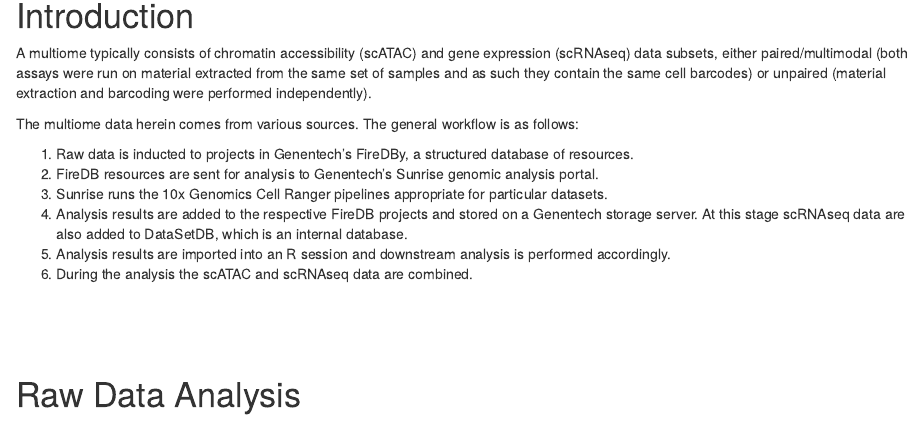
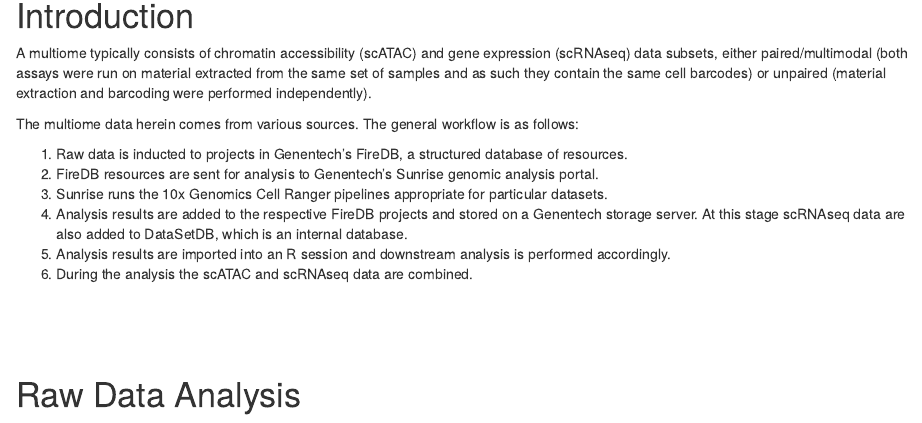
Before and after one commit to xiaosaiyao/scMultiome, an R Markdown document (vignettes/multiome.Rmd): the page in a window 1100 px wide, from 90 px down. Rendered offline with R 4.5, knitr and Pandoc, with nearby package versions; drawn as R Markdown's standard HTML page in place of the format the file asks for.

Commit message:
change vignette formatting

```diff
--- a/vignettes/multiome.Rmd
+++ b/vignettes/multiome.Rmd
@@ -1,7 +1,7 @@
 ---
 title: "Obtaining Multiome Data"
 output:
-  rmarkdown::html_vignette:
+  BiocStyle::html_document:
     toc: true
     number_section: true
     self_contained: true
@@ -26,7 +26,7 @@ A multiome typically consists of chromatin accessibility (scATAC) and gene expre
 
 The multiome data herein comes from various sources. The general workflow is as follows:
 
-1. Raw data is inducted to projects in Genentech's FireDBy, a structured database of resources.
+1. Raw data is inducted to projects in Genentech's FireDB, a structured database of resources.
 2. FireDB resources are sent for analysis to Genentech's Sunrise genomic analysis portal.
 3. Sunrise runs the 10x Genomics Cell Ranger pipelines appropriate for particular datasets.
 4. Analysis results are added to the respective FireDB projects and stored on a Genentech storage server. At this stage scRNAseq data are also added to DataSetDB, which is an internal database.
```
Also changed, not shown: startup.R (+2 -1 lines).
